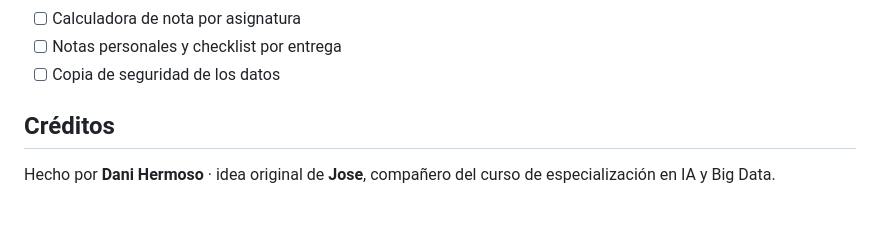
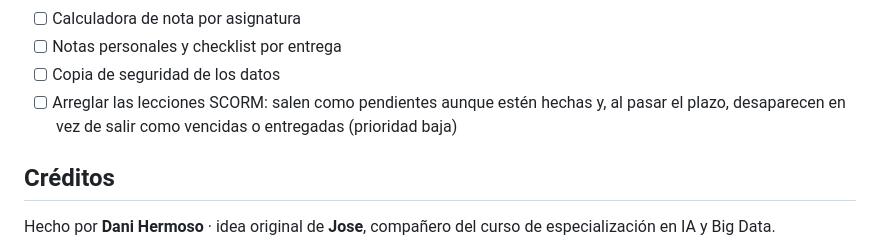
Before and after one commit to hehedaniel/hermes, a Markdown page: README.md, the part around the change. GitHub-like rendering; blank space fills up the shorter version.

Commit message:
README: apuntado el fallo de las lecciones SCORM

```diff
--- a/README.md
+++ b/README.md
@@ -228,6 +228,7 @@ El token se consigue con el mismo flujo que la app oficial: `admin/tool/mobile/l
 - [ ] Calculadora de nota por asignatura
 - [ ] Notas personales y checklist por entrega
 - [ ] Copia de seguridad de los datos
+- [ ] Arreglar las lecciones SCORM: salen como pendientes aunque estén hechas y, al pasar el plazo, desaparecen en vez de salir como vencidas o entregadas (prioridad baja)
 
 ## Créditos
 
```
